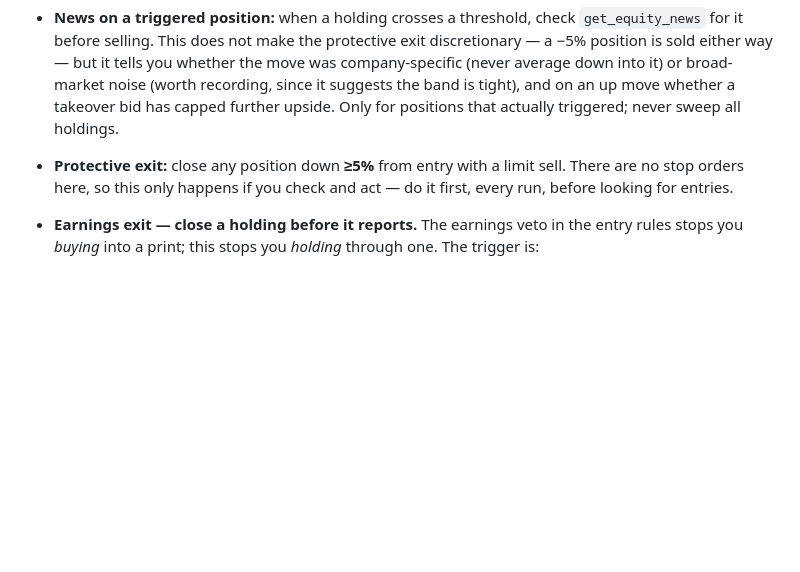
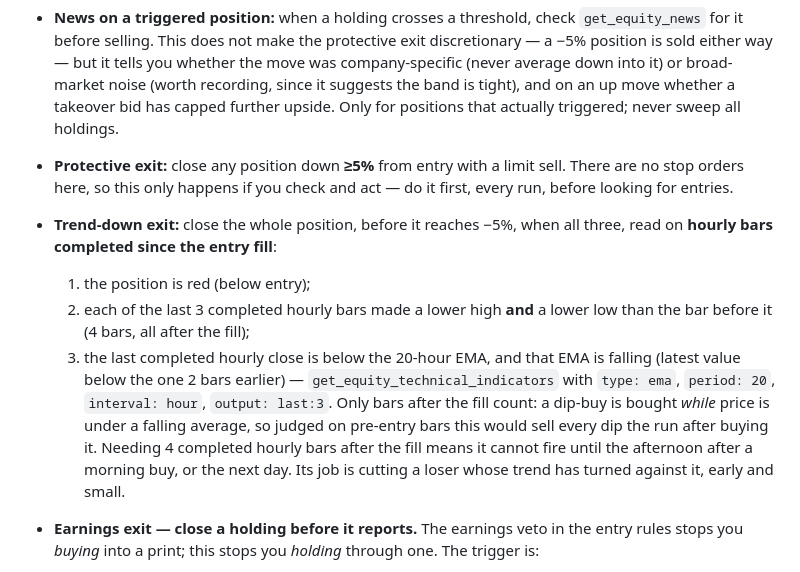
Before and after one commit to rjlipari21/robinhood, a Markdown page: CLAUDE.md, the part around the change. Drawn GitHub-style; blank space fills up the shorter version.

```diff
--- a/CLAUDE.md
+++ b/CLAUDE.md
@@ -190,6 +190,21 @@ thinner, so widen your read of the price book before leaning on a fill there.
 - **Protective exit:** close any position down **≥5%** from entry with a limit
   sell. There are no stop orders here, so this only happens if you check and
   act — do it first, every run, before looking for entries.
+- **Trend-down exit:** close the whole position, before it reaches −5%, when
+  all three, read on **hourly bars completed since the entry fill**:
+  1. the position is red (below entry);
+  2. each of the last 3 completed hourly bars made a lower high **and** a
+     lower low than the bar before it (4 bars, all after the fill);
+  3. the last completed hourly close is below the 20-hour EMA, and that EMA
+     is falling (latest value below the one 2 bars earlier) —
+     `get_equity_technical_indicators` with `type: ema`, `period: 20`,
+     `interval: hour`, `output: last:3`.
+  Only bars after the fill count: a dip-buy is bought *while* price is under
+  a falling average, so judged on pre-entry bars this would sell every dip
+  the run after buying it. Needing 4 completed hourly bars after the fill
+  means it cannot fire until the afternoon after a morning buy, or the next
+  day. Its job is cutting a loser
+  whose trend has turned against it, early and small.
 - **Earnings exit — close a holding before it reports.** The earnings veto in
   the entry rules stops you *buying* into a print; this stops you *holding*
   through one. The trigger is:
```
Also changed, not shown: TRADING_PARAMETERS.md (+20 -2 lines), prompts/trading-run.md (+6 -0 lines).
